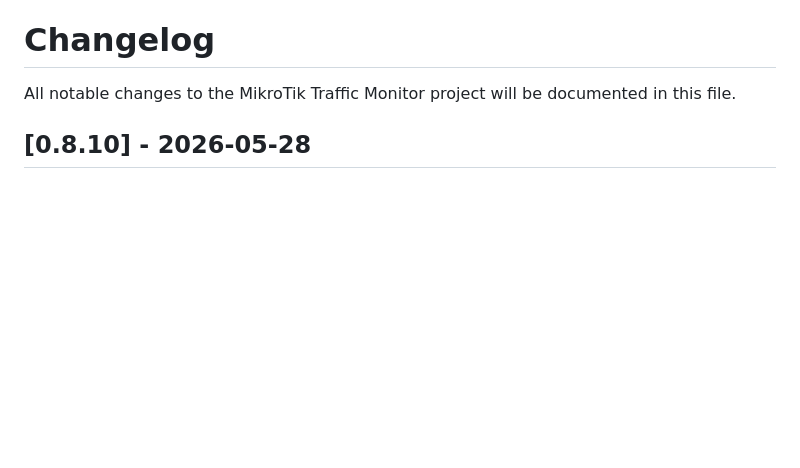
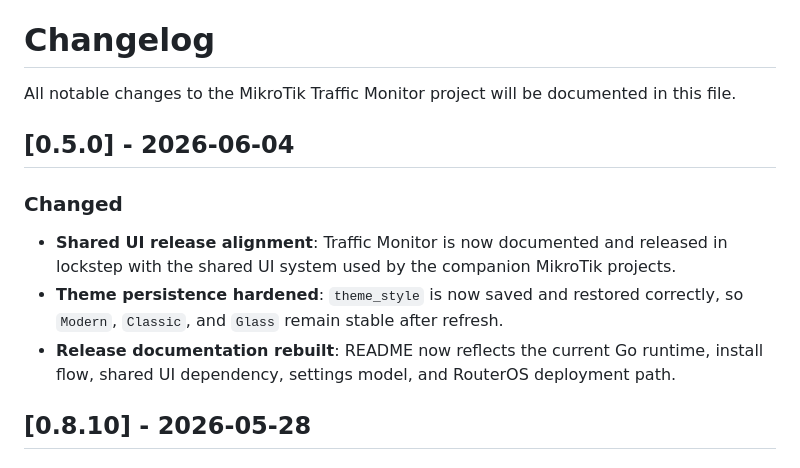
Before and after one commit to ovikiss/mikrotik-traffic-monitor, a Markdown page: CHANGELOG.md, the part around the change. Drawn GitHub-style; blank space fills up the shorter version.

Commit message:
Prepare v0.5.0 release notes

```diff
--- a/CHANGELOG.md
+++ b/CHANGELOG.md
@@ -1,6 +1,12 @@
 # Changelog
 
 All notable changes to the MikroTik Traffic Monitor project will be documented in this file.
+
+## [0.5.0] - 2026-06-04
+### Changed
+- **Shared UI release alignment**: Traffic Monitor is now documented and released in lockstep with the shared UI system used by the companion MikroTik projects.
+- **Theme persistence hardened**: `theme_style` is now saved and restored correctly, so `Modern`, `Classic`, and `Glass` remain stable after refresh.
+- **Release documentation rebuilt**: README now reflects the current Go runtime, install flow, shared UI dependency, settings model, and RouterOS deployment path.
 
 ## [0.8.10] - 2026-05-28
 ### Added
```
Also changed, not shown: README.md (added, +100 -0 lines).
